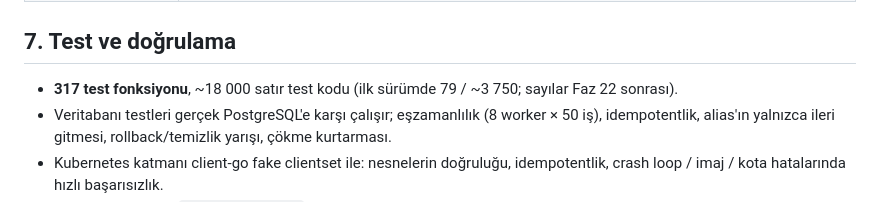
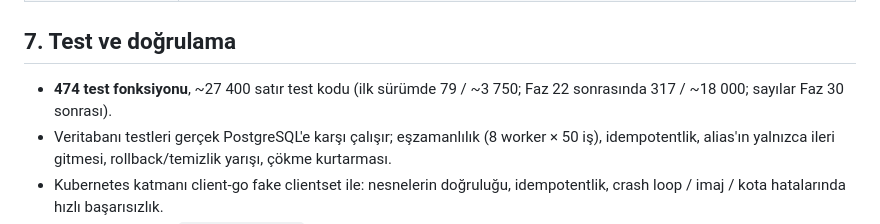
Before and after one commit to Nisagwn/paas, a Markdown page: docs/REPORT.md, the part around the change. Rendered like a GitHub page.

```diff
--- a/docs/REPORT.md
+++ b/docs/REPORT.md
@@ -214,7 +214,8 @@ yazmak hem riskli hem gereksiz olurdu.
 
 ## 7. Test ve doğrulama
 
-- **317 test fonksiyonu**, ~18 000 satır test kodu (ilk sürümde 79 / ~3 750; sayılar Faz 22 sonrası).
+- **474 test fonksiyonu**, ~27 400 satır test kodu (ilk sürümde 79 / ~3 750; Faz 22 sonrasında 317 / ~18 000;
+  sayılar Faz 30 sonrası).
 - Veritabanı testleri gerçek PostgreSQL'e karşı çalışır; eşzamanlılık (8 worker × 50 iş),
   idempotentlik, alias'ın yalnızca ileri gitmesi, rollback/temizlik yarışı, çökme kurtarması.
 - Kubernetes katmanı client-go fake clientset ile: nesnelerin doğruluğu, idempotentlik,
```
Also changed, not shown: README.md (+13 -6 lines), docs/MEASUREMENTS.md (+2 -2 lines).
